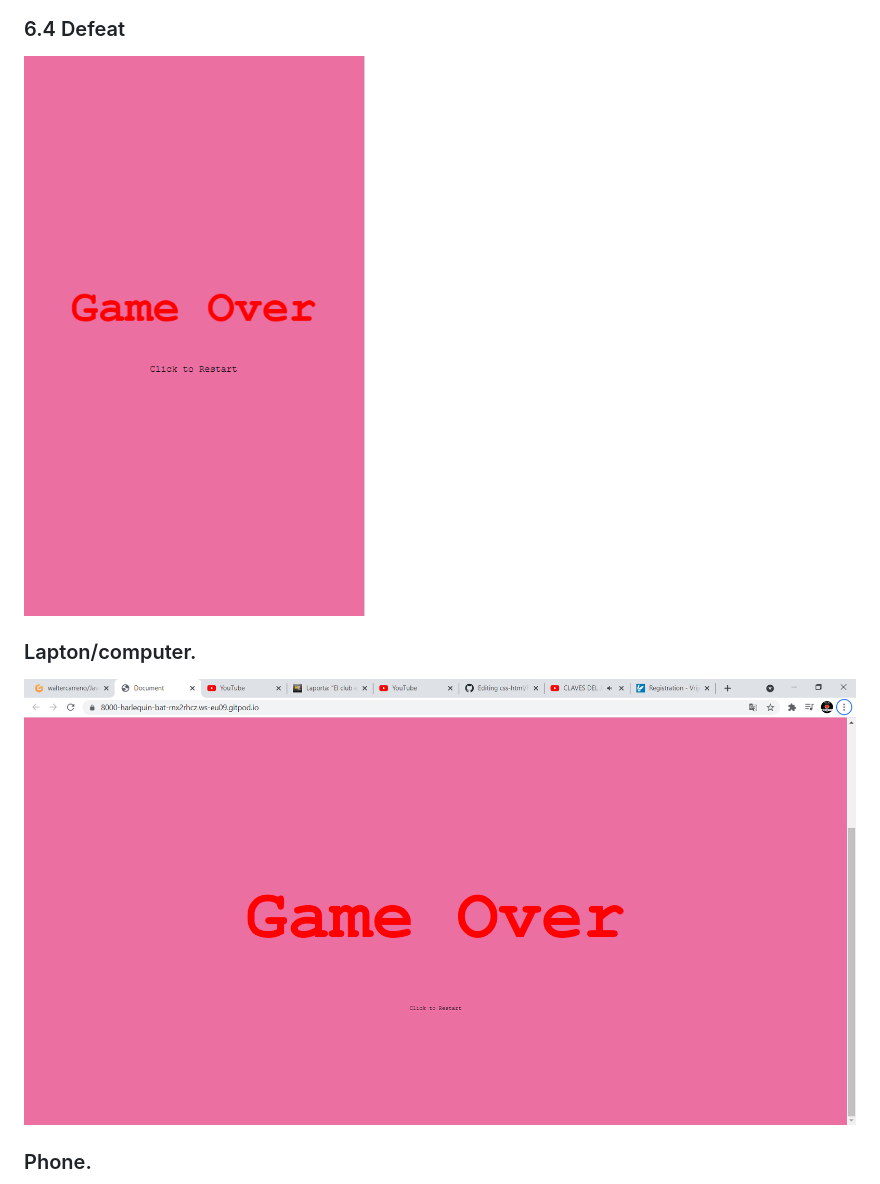
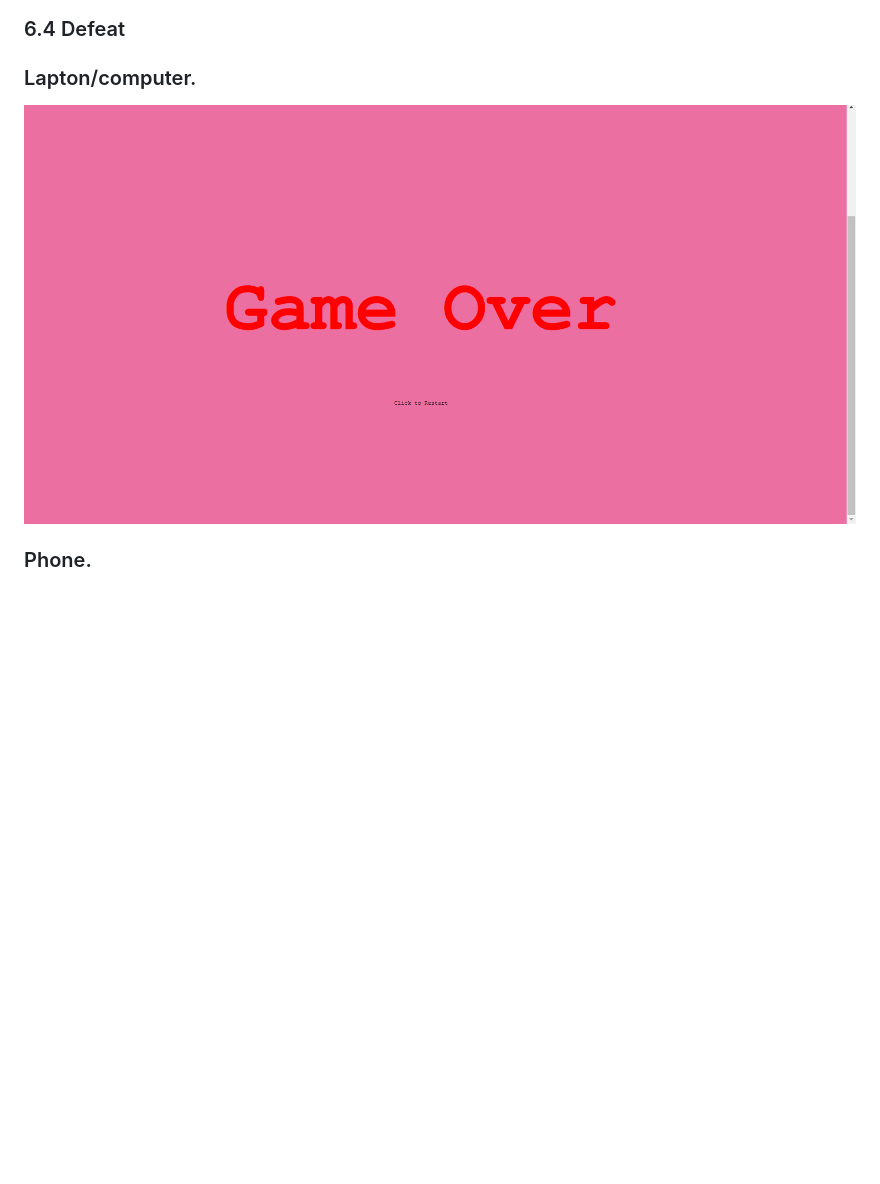
Before and after one commit to Code-Institute-Submissions/Javascript-project-3, a Markdown page: README.md, the part around the change. Rendered like a GitHub page; pictures changed too: assets/photos/laptop/Defeatlaptop.png; blank space fills up the shorter version.

Commit message:
Fixed problems with Readme

```diff
--- a/README.md
+++ b/README.md
@@ -142,7 +142,6 @@ Defeat
 ![](assets/photos/phone/victory-phone.png)
 
  ### 6.4 Defeat
- ![](assets/photos/phone/defeat-phone.png)
 
  ### Lapton/computer.
  ![](assets/photos/laptop/Defeatlaptop.png)
```
Also changed, not shown: 1 other file.
